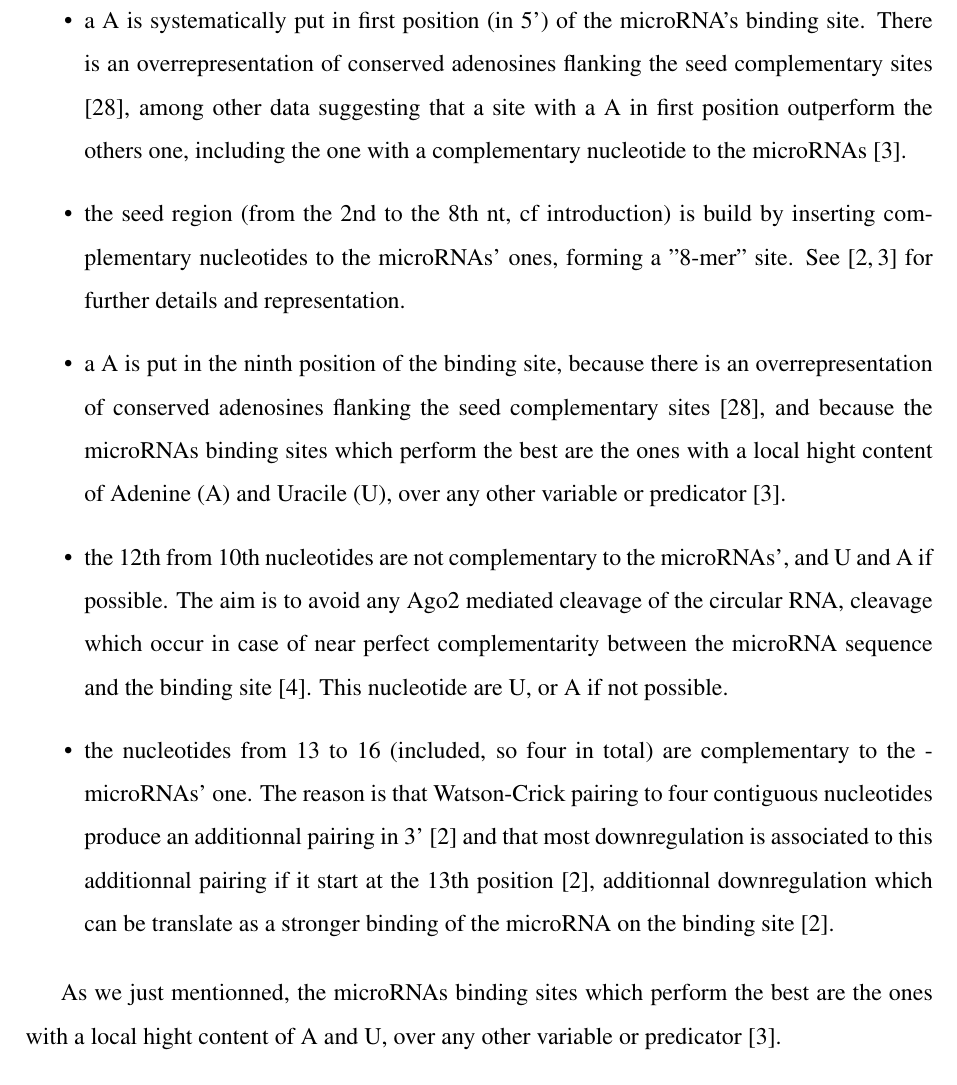
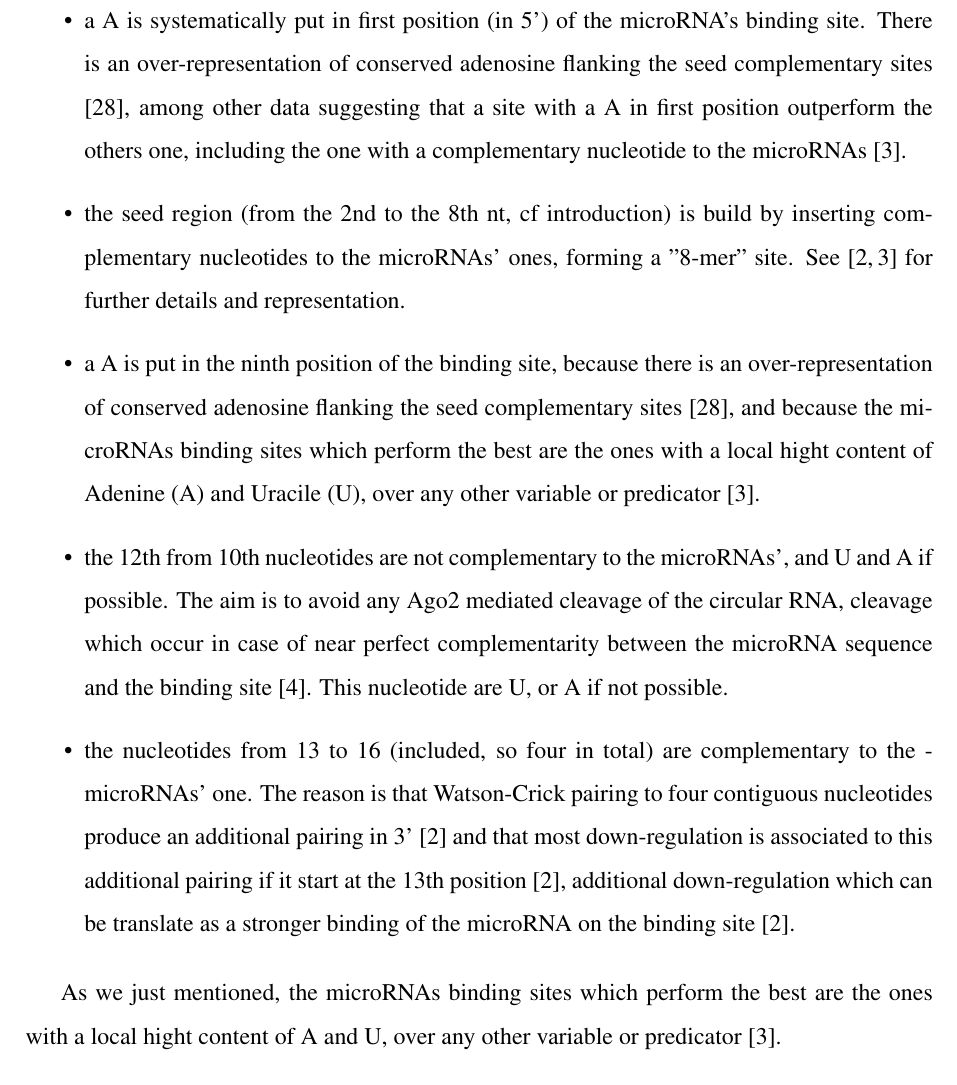
Before and after one commit to Cdk29/Resume, a LaTeX thesis (resume.tex): part of page 22 of 46, cut so that both start at the same text. Compiled offline with pdfLaTeX.

Commit message:
Relecture

```diff
--- a/resume.tex
+++ b/resume.tex
@@ -454,19 +454,19 @@ Once the sequences of the microRNAs are obtain by the circular design script, it
 In order to do so, the design script is implemented with rules extract from the scientific literature :
 
 \begin{itemize}
-	\item a A is systematically put in first position (in 5') of the microRNA's binding site. There is an overrepresentation of conserved adenosines flanking the seed complementary sites\cite{Aanchor}, among other data suggesting that a site with a A in first position outperform the others one, including the one with a complementary nucleotide to the microRNAs\cite{Urich}.
+	\item a A is systematically put in first position (in 5') of the microRNA's binding site. There is an over-representation of conserved adenosine flanking the seed complementary sites\cite{Aanchor}, among other data suggesting that a site with a A in first position outperform the others one, including the one with a complementary nucleotide to the microRNAs\cite{Urich}.
 
 	\item the seed region (from the 2nd to the 8th nt, cf introduction) is build by inserting complementary nucleotides to the microRNAs' ones, forming a "8-mer" site. See \cite{Urich, site} for further details and representation.
 
-	\item a A is put in the ninth position of the binding site, because there is an overrepresentation of conserved adenosines flanking the seed complementary sites\cite{Aanchor}, and because the microRNAs binding sites which perform the best are the ones with a local hight content of Adenine (A) and Uracile (U), over any other variable or predicator \cite{Urich}.
+	\item a A is put in the ninth position of the binding site, because there is an over-representation of conserved adenosine flanking the seed complementary sites\cite{Aanchor}, and because the microRNAs binding sites which perform the best are the ones with a local hight content of Adenine (A) and Uracile (U), over any other variable or predicator \cite{Urich}.
 
 	\item the 12th from 10th nucleotides are not complementary to the microRNAs', and U and A if possible. The aim is to avoid any Ago2 mediated cleavage of the circular RNA, cleavage which occur in case of near perfect complementarity between the microRNA sequence and the binding site \cite{cancer}. This nucleotide are U, or A if not possible.
 
-	\item the nucleotides from 13 to 16 (included, so four in total) are complementary to the \-microRNAs' one. The reason is that Watson-Crick pairing to four contiguous nucleotides produce an additionnal pairing in 3'\cite{site} and that most downregulation is associated to this additionnal pairing if it start at the 13th position \cite{site}, additionnal downregulation which can be translate as a stronger binding of the microRNA on the binding site\cite{site}.
+	\item the nucleotides from 13 to 16 (included, so four in total) are complementary to the \-microRNAs' one. The reason is that Watson-Crick pairing to four contiguous nucleotides produce an additional pairing in 3'\cite{site} and that most down-regulation is associated to this additional pairing if it start at the 13th position \cite{site}, additional down-regulation which can be translate as a stronger binding of the microRNA on the binding site\cite{site}.
 
 \end{itemize}
 
-As we just mentionned, the microRNAs binding sites which perform the best are the ones with a local hight content of A and U, over any other variable or predicator \cite{Urich}. \\
+As we just mentioned, the microRNAs binding sites which perform the best are the ones with a local hight content of A and U, over any other variable or predicator \cite{Urich}. \\
 
 This is probably correlated to binding site accessibility, and a low potential of forming a self-interacting secondary structure \cite{Urich}. \\
 
```
Also changed, not shown: resume.pdf, resume.tex (10 more changed lines).
